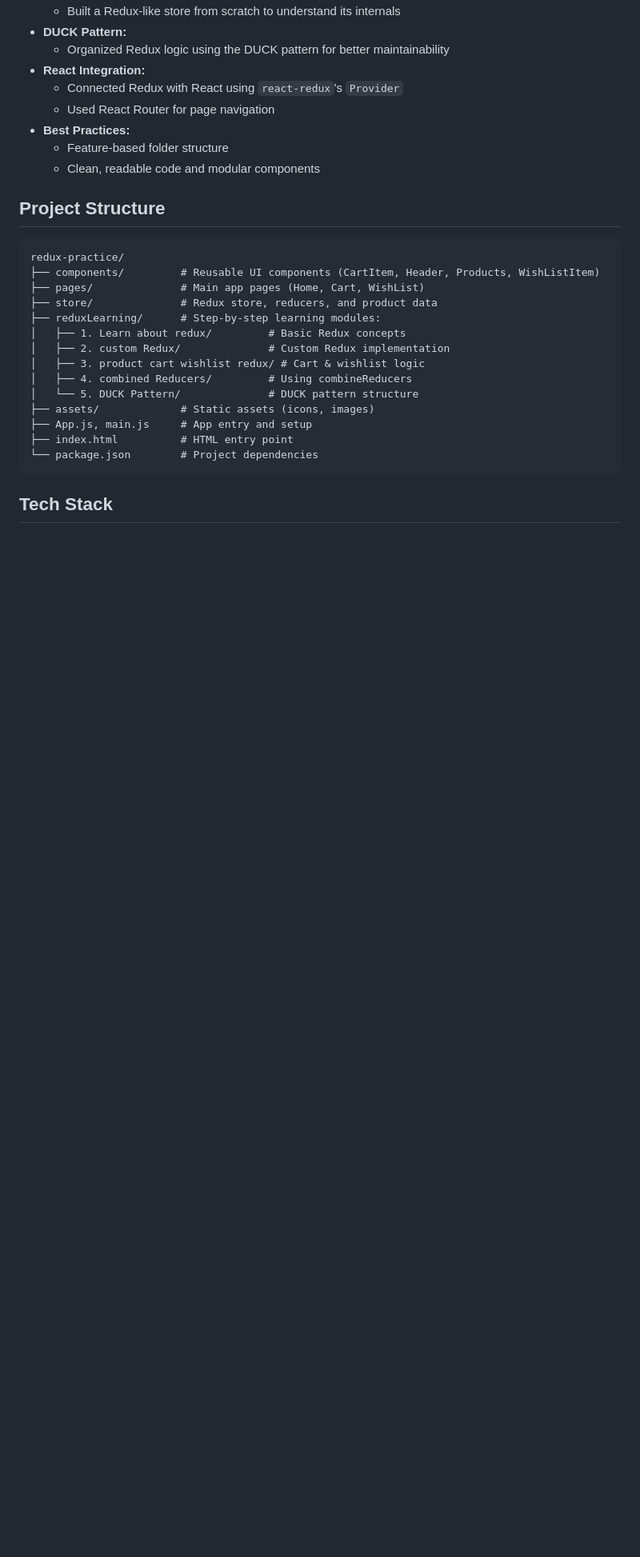
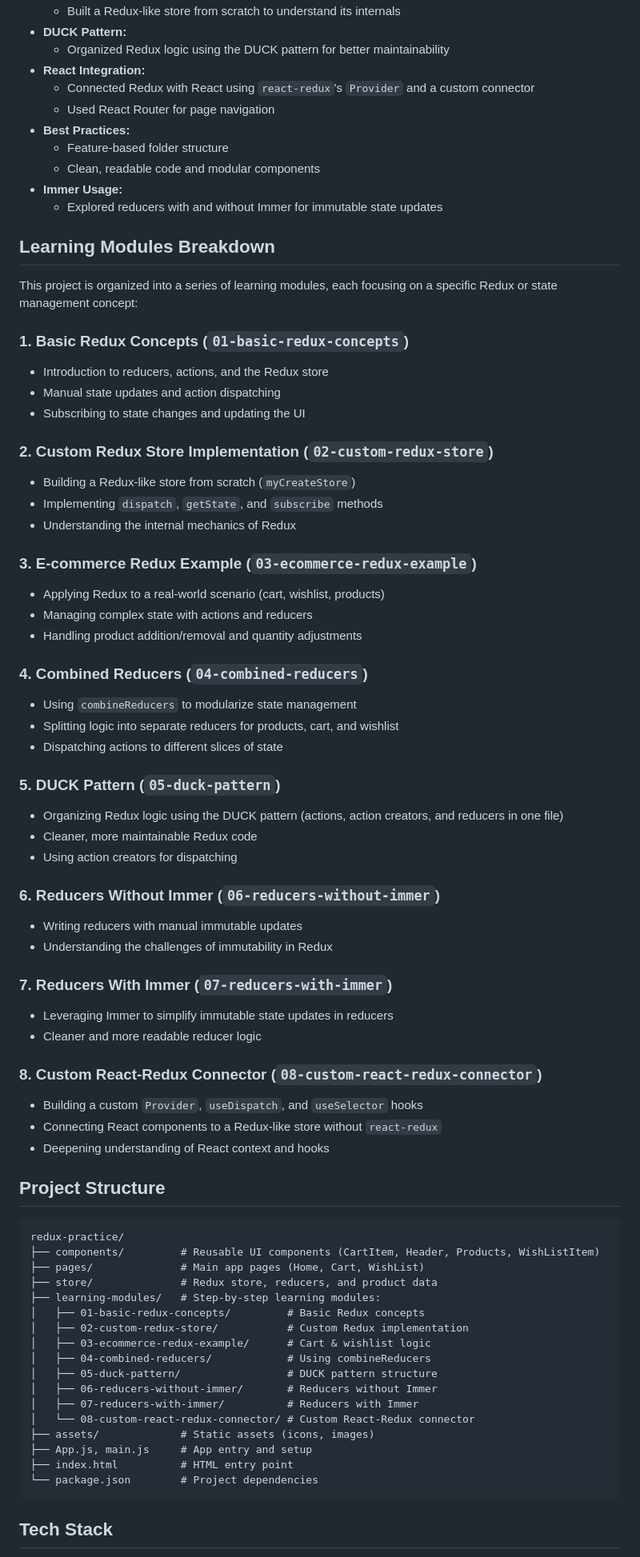
Before and after one commit to droidbg/Shopping-Website, a Markdown page: README.md, the part around the change printed below. Shown: that part at 80% size. Rendered like a GitHub page; blank space fills up the shorter version.

Commit message:
Update README.md to include a detailed breakdown of learning modules

```diff
--- a/README.md
+++ b/README.md
@@ -53,11 +56,63 @@ While building this project, the following concepts and skills were learned and
 - **DUCK Pattern:**
   - Organized Redux logic using the DUCK pattern for better maintainability
 - **React Integration:**
-  - Connected Redux with React using `react-redux`'s `Provider`
+  - Connected Redux with React using `react-redux`'s `Provider` and a custom connector
   - Used React Router for page navigation
 - **Best Practices:**
   - Feature-based folder structure
   - Clean, readable code and modular components
+- **Immer Usage:**
+  - Explored reducers with and without Immer for immutable state updates
+
+## Learning Modules Breakdown
+
+This project is organized into a series of learning modules, each focusing on a specific Redux or state management concept:
+
+### 1. Basic Redux Concepts (`01-basic-redux-concepts`)
+
+- Introduction to reducers, actions, and the Redux store
+- Manual state updates and action dispatching
+- Subscribing to state changes and updating the UI
+
+### 2. Custom Redux Store Implementation (`02-custom-redux-store`)
+
+- Building a Redux-like store from scratch (`myCreateStore`)
+- Implementing `dispatch`, `getState`, and `subscribe` methods
+- Understanding the internal mechanics of Redux
+
+### 3. E-commerce Redux Example (`03-ecommerce-redux-example`)
+
+- Applying Redux to a real-world scenario (cart, wishlist, products)
+- Managing complex state with actions and reducers
+- Handling product addition/removal and quantity adjustments
+
+### 4. Combined Reducers (`04-combined-reducers`)
+
+- Using `combineReducers` to modularize state management
+- Splitting logic into separate reducers for products, cart, and wishlist
+- Dispatching actions to different slices of state
+
+### 5. DUCK Pattern (`05-duck-pattern`)
+
+- Organizing Redux logic using the DUCK pattern (actions, action creators, and reducers in one file)
+- Cleaner, more maintainable Redux code
+- Using action creators for dispatching
+
+### 6. Reducers Without Immer (`06-reducers-without-immer`)
+
+- Writing reducers with manual immutable updates
+- Understanding the challenges of immutability in Redux
+
+### 7. Reducers With Immer (`07-reducers-with-immer`)
+
+- Leveraging Immer to simplify immutable state updates in reducers
+- Cleaner and more readable reducer logic
+
+### 8. Custom React-Redux Connector (`08-custom-react-redux-connector`)
+
+- Building a custom `Provider`, `useDispatch`, and `useSelector` hooks
+- Connecting React components to a Redux-like store without `react-redux`
+- Deepening understanding of React context and hooks
 
 ## Project Structure
 
@@ -66,12 +121,15 @@ redux-practice/
 ├── components/         # Reusable UI components (CartItem, Header, Products, WishListItem)
 ├── pages/              # Main app pages (Home, Cart, WishList)
 ├── store/              # Redux store, reducers, and product data
-├── reduxLearning/      # Step-by-step learning modules:
-│   ├── 1. Learn about redux/         # Basic Redux concepts
-│   ├── 2. custom Redux/              # Custom Redux implementation
-│   ├── 3. product cart wishlist redux/ # Cart & wishlist logic
-│   ├── 4. combined Reducers/         # Using combineReducers
-│   └── 5. DUCK Pattern/              # DUCK pattern structure
+├── learning-modules/   # Step-by-step learning modules:
+│   ├── 01-basic-redux-concepts/         # Basic Redux concepts
+│   ├── 02-custom-redux-store/           # Custom Redux implementation
+│   ├── 03-ecommerce-redux-example/      # Cart & wishlist logic
+│   ├── 04-combined-reducers/            # Using combineReducers
+│   ├── 05-duck-pattern/                 # DUCK pattern structure
+│   ├── 06-reducers-without-immer/       # Reducers without Immer
+│   ├── 07-reducers-with-immer/          # Reducers with Immer
+│   └── 08-custom-react-redux-connector/ # Custom React-Redux connector
 ├── assets/             # Static assets (icons, images)
 ├── App.js, main.js     # App entry and setup
 ├── index.html          # HTML entry point
```
Also changed, not shown: other parts of README.md (+5 -2 lines).
